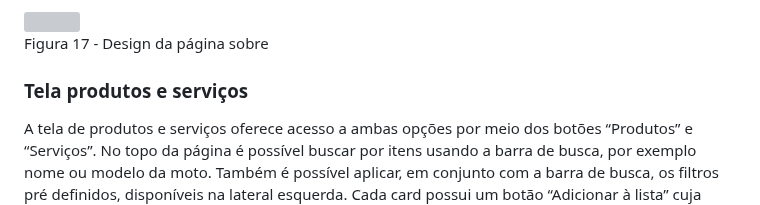
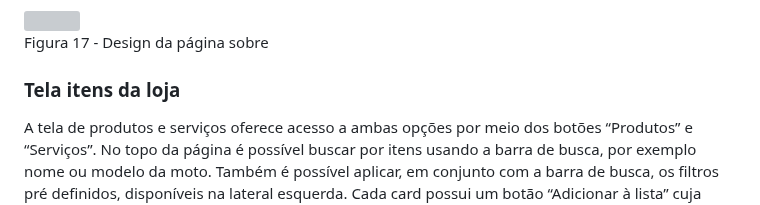
Before and after one commit to ICEI-PUC-Minas-PMV-ADS/pmv-ads-2023-1-e1-proj-web-t2-grupo-2-paiva-moto-pecas, a Markdown page: docs/06-Template padrão do Site.md, the part around the change. Rendered like a GitHub page; grey boxes are pictures that could not be loaded.

```diff
--- a/docs/06-Template padrão do Site.md
+++ b/docs/06-Template padrão do Site.md
@@ -73,7 +73,7 @@ A tela mostra informações sobre a história da empresa, imagens dos funcionár
 
 Figura 17 - Design da página sobre
 
-### Tela produtos e serviços
+### Tela itens da loja
 
 A tela de produtos e serviços oferece acesso a ambas opções por meio dos botões “Produtos” e “Serviços”. No topo da página é possível buscar por itens usando a barra de busca, por exemplo nome ou modelo da moto. Também é possível aplicar, em conjunto com a barra de busca, os filtros pré definidos, disponíveis na lateral esquerda. Cada card possui um botão “Adicionar à lista” cuja função é adicionar diretamente o item à lista de desejos, no entanto se o usuário precisar de mais informações ele pode clicar no card que o levará à página do produto específico. No momento em que acessar a página seis produtos são mostrados, ao rolar até o fim do scroll o botão "Mostrar mais produtos" é revelado e a cada click mais seis produtos são mostrados, o mesmo comportamento acontece para serviços.
 
```
